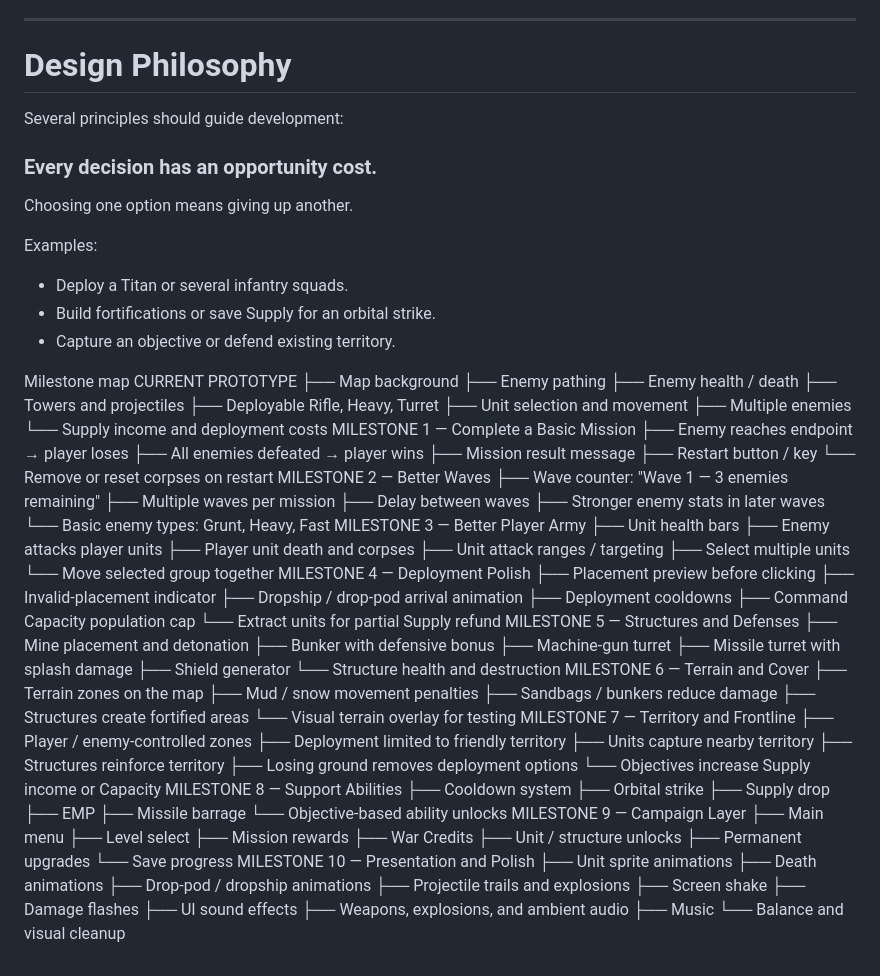
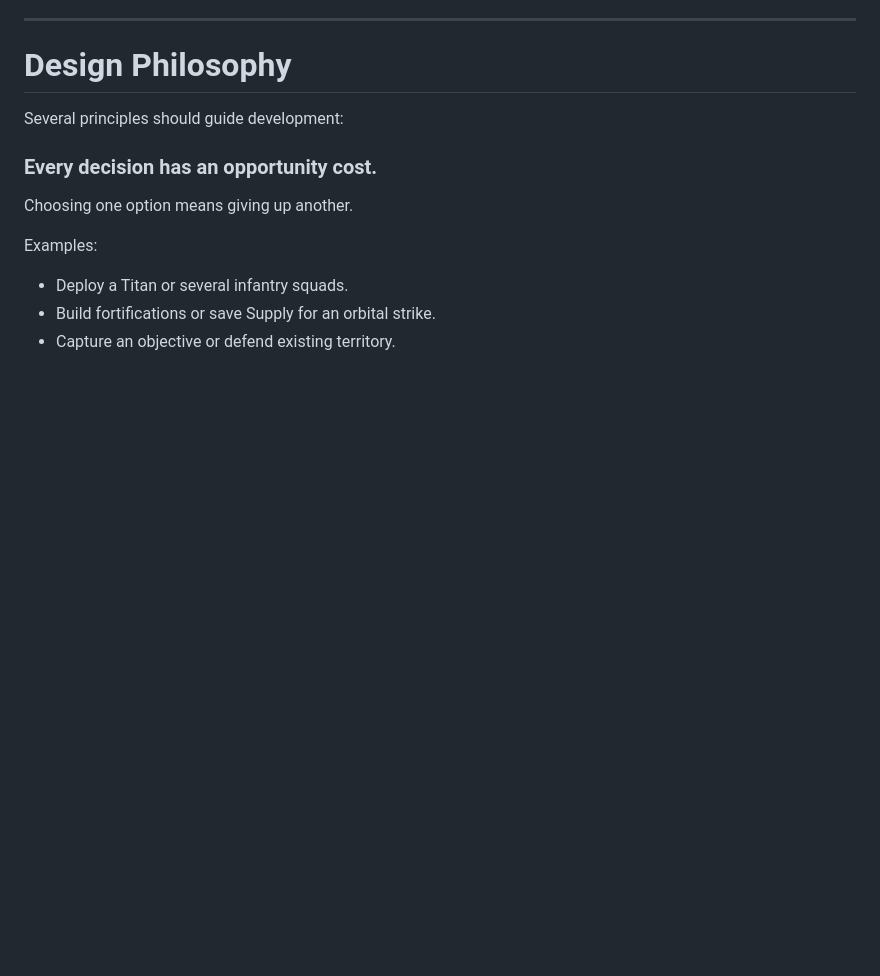
Before and after one commit to NicholasBurlakov/Iron-Rain, a Markdown page: README.md, the part around the change. Rendered like a GitHub page; blank space fills up the shorter version.

Commit message:
remove milestones

```diff
--- a/README.md
+++ b/README.md
@@ -262,86 +262,3 @@ Examples:
 * Deploy a Titan or several infantry squads.
 * Build fortifications or save Supply for an orbital strike.
 * Capture an objective or defend existing territory.
-
-Milestone map
-CURRENT PROTOTYPE
-├── Map background
-├── Enemy pathing
-├── Enemy health / death
-├── Towers and projectiles
-├── Deployable Rifle, Heavy, Turret
-├── Unit selection and movement
-├── Multiple enemies
-└── Supply income and deployment costs
-MILESTONE 1 — Complete a Basic Mission
-├── Enemy reaches endpoint → player loses
-├── All enemies defeated → player wins
-├── Mission result message
-├── Restart button / key
-└── Remove or reset corpses on restart
-MILESTONE 2 — Better Waves
-├── Wave counter: "Wave 1 — 3 enemies remaining"
-├── Multiple waves per mission
-├── Delay between waves
-├── Stronger enemy stats in later waves
-└── Basic enemy types: Grunt, Heavy, Fast
-MILESTONE 3 — Better Player Army
-├── Unit health bars
-├── Enemy attacks player units
-├── Player unit death and corpses
-├── Unit attack ranges / targeting
-├── Select multiple units
-└── Move selected group together
-MILESTONE 4 — Deployment Polish
-├── Placement preview before clicking
-├── Invalid-placement indicator
-├── Dropship / drop-pod arrival animation
-├── Deployment cooldowns
-├── Command Capacity population cap
-└── Extract units for partial Supply refund
-MILESTONE 5 — Structures and Defenses
-├── Mine placement and detonation
-├── Bunker with defensive bonus
-├── Machine-gun turret
-├── Missile turret with splash damage
-├── Shield generator
-└── Structure health and destruction
-MILESTONE 6 — Terrain and Cover
-├── Terrain zones on the map
-├── Mud / snow movement penalties
-├── Sandbags / bunkers reduce damage
-├── Structures create fortified areas
-└── Visual terrain overlay for testing
-MILESTONE 7 — Territory and Frontline
-├── Player / enemy-controlled zones
-├── Deployment limited to friendly territory
-├── Units capture nearby territory
-├── Structures reinforce territory
-├── Losing ground removes deployment options
-└── Objectives increase Supply income or Capacity
-MILESTONE 8 — Support Abilities
-├── Cooldown system
-├── Orbital strike
-├── Supply drop
-├── EMP
-├── Missile barrage
-└── Objective-based ability unlocks
-MILESTONE 9 — Campaign Layer
-├── Main menu
-├── Level select
-├── Mission rewards
-├── War Credits
-├── Unit / structure unlocks
-├── Permanent upgrades
-└── Save progress
-MILESTONE 10 — Presentation and Polish
-├── Unit sprite animations
-├── Death animations
-├── Drop-pod / dropship animations
-├── Projectile trails and explosions
-├── Screen shake
-├── Damage flashes
-├── UI sound effects
-├── Weapons, explosions, and ambient audio
-├── Music
-└── Balance and visual cleanup
```
